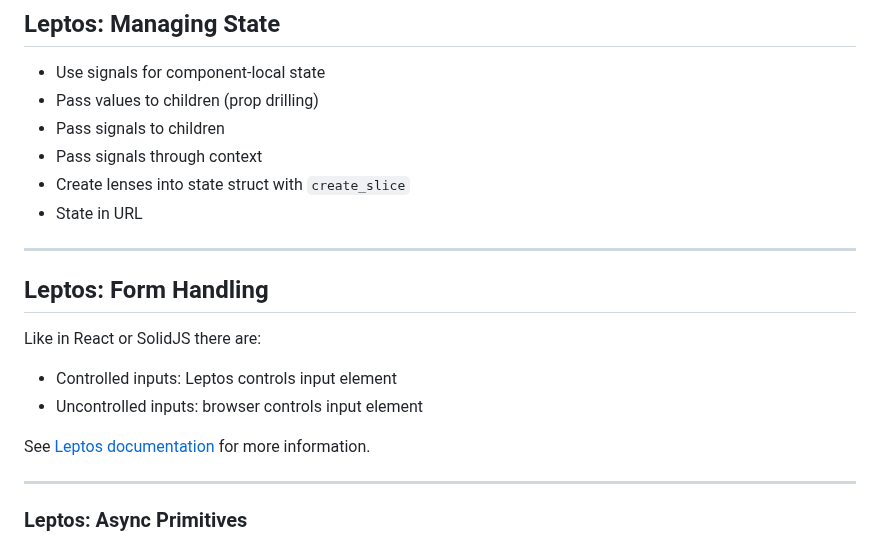
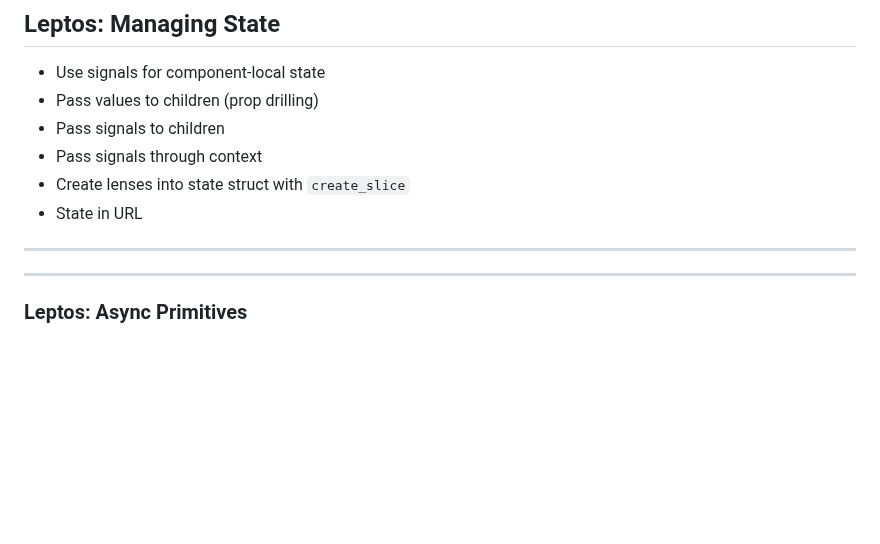
Before and after one commit to puzzle/tws24-fullstack-rust-slides, a Markdown page: slides.md, the part around the change. Rendered like a GitHub page; blank space fills up the shorter version.

Commit message:
Remove duplicate form handling slide

```diff
--- a/slides.md
+++ b/slides.md
@@ -1156,14 +1156,6 @@ where
 
 ***
 
-## Leptos: Form Handling
-
-Like in React or SolidJS there are:
-
-* Controlled inputs: Leptos controls input element
-* Uncontrolled inputs: browser controls input element
-
-See [Leptos documentation](https://book.leptos.dev/view/05_forms.html) for more information.
 
 ***
 
```
